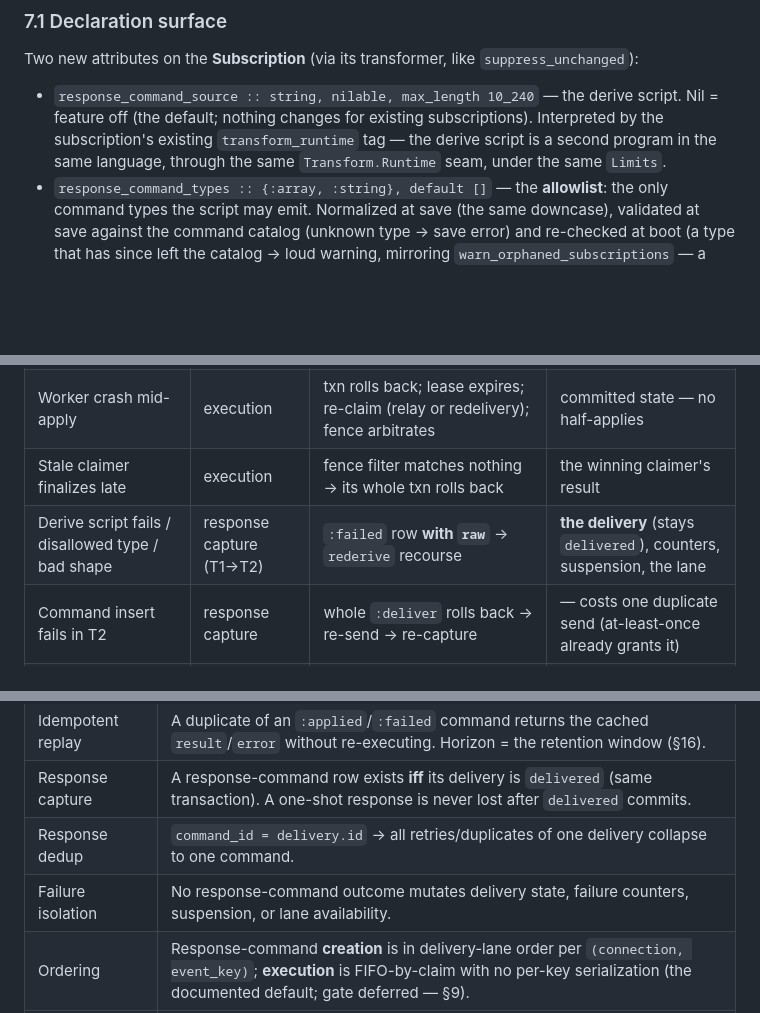
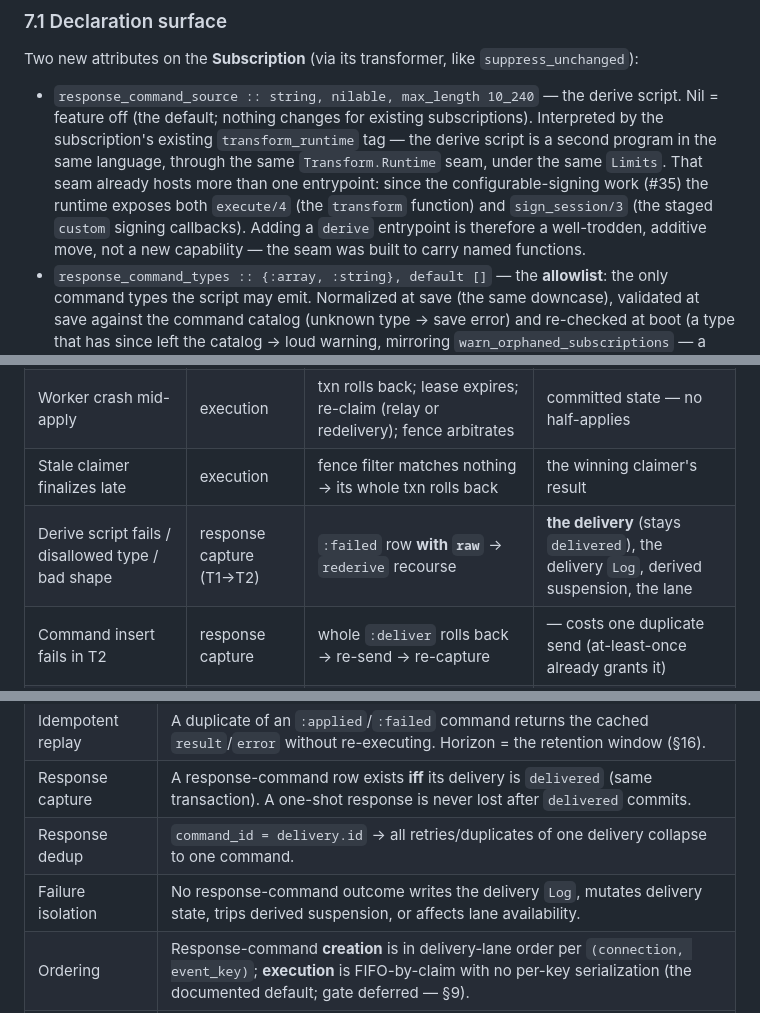
Before and after one commit to emadshaaban92/ash_integration, a Markdown page: design/inbound-commands.md, 3 parts joined by grey strips. Drawn GitHub-style; blank space fills up the shorter version.

```diff
--- a/design/inbound-commands.md
+++ b/design/inbound-commands.md
@@ -413,7 +416,12 @@ Two new attributes on the **Subscription** (via its transformer, like
   subscriptions). Interpreted by the subscription's existing
   `transform_runtime` tag — the derive script is a second program in the same
   language, through the same `Transform.Runtime` seam, under the same
-  `Limits`.
+  `Limits`. That seam already hosts more than one entrypoint: since the
+  configurable-signing work (#35) the runtime exposes both `execute/4` (the
+  `transform` function) and `sign_session/3` (the staged `custom` signing
+  callbacks). Adding a `derive` entrypoint is therefore a well-trodden,
+  additive move, not a new capability — the seam was built to carry named
+  functions.
 - `response_command_types :: {:array, :string}, default []` — the
   **allowlist**: the only command types the script may emit. Normalized at
   save (the same downcase), validated at save against the command catalog
@@ -794,7 +833,7 @@ out of the static check's reach today.
 | Transient infra (DB down, timeout) | execution | bounded inline retry → `:pending` + backoff → relay retries → at ceiling `:dead_lettered` | terminal rows |
 | Worker crash mid-apply | execution | txn rolls back; lease expires; re-claim (relay or redelivery); fence arbitrates | committed state — no half-applies |
 | Stale claimer finalizes late | execution | fence filter matches nothing → its whole txn rolls back | the winning claimer's result |
-| Derive script fails / disallowed type / bad shape | response capture (T1→T2) | `:failed` row **with `raw`** → `rederive` recourse | **the delivery** (stays `delivered`), counters, suspension, the lane |
+| Derive script fails / disallowed type / bad shape | response capture (T1→T2) | `:failed` row **with `raw`** → `rederive` recourse | **the delivery** (stays `delivered`), the delivery `Log`, derived suspension, the lane |
 | Command insert fails in T2 | response capture | whole `:deliver` rolls back → re-send → re-capture | — costs one duplicate send (at-least-once already grants it) |
 | Response-command later fails/dead-letters | execution | its own row, its own telemetry | **everything outbound** (§8) |
 | Allowlist references a vanished command type | boot | loud warning (data drift, never a boot crash) | boot |
@@ -809,7 +848,7 @@ out of the static check's reach today.
 | Idempotent replay | A duplicate of an `:applied`/`:failed` command returns the cached `result`/`error` without re-executing. Horizon = the retention window (§16). |
 | Response capture | A response-command row exists **iff** its delivery is `delivered` (same transaction). A one-shot response is never lost after `delivered` commits. |
 | Response dedup | `command_id = delivery.id` → all retries/duplicates of one delivery collapse to one command. |
-| Failure isolation | No response-command outcome mutates delivery state, failure counters, suspension, or lane availability. |
+| Failure isolation | No response-command outcome writes the delivery `Log`, mutates delivery state, trips derived suspension, or affects lane availability. |
 | Ordering | Response-command **creation** is in delivery-lane order per `(connection, event_key)`; **execution** is FIFO-by-claim with no per-key serialization (the documented default; gate deferred — §9). |
 | Authorization | Every apply runs `authorize?: true` under the per-transport actor; the allowlist + compile-time declarations fence what a script can even request. |
 | Dead letters | Never auto-resolved, never reaped; the `retry` action is the recourse — the inbound mirror of the outbound poison stance. |
```
Also changed, not shown: other parts of design/inbound-commands.md (+68 -25 lines).
